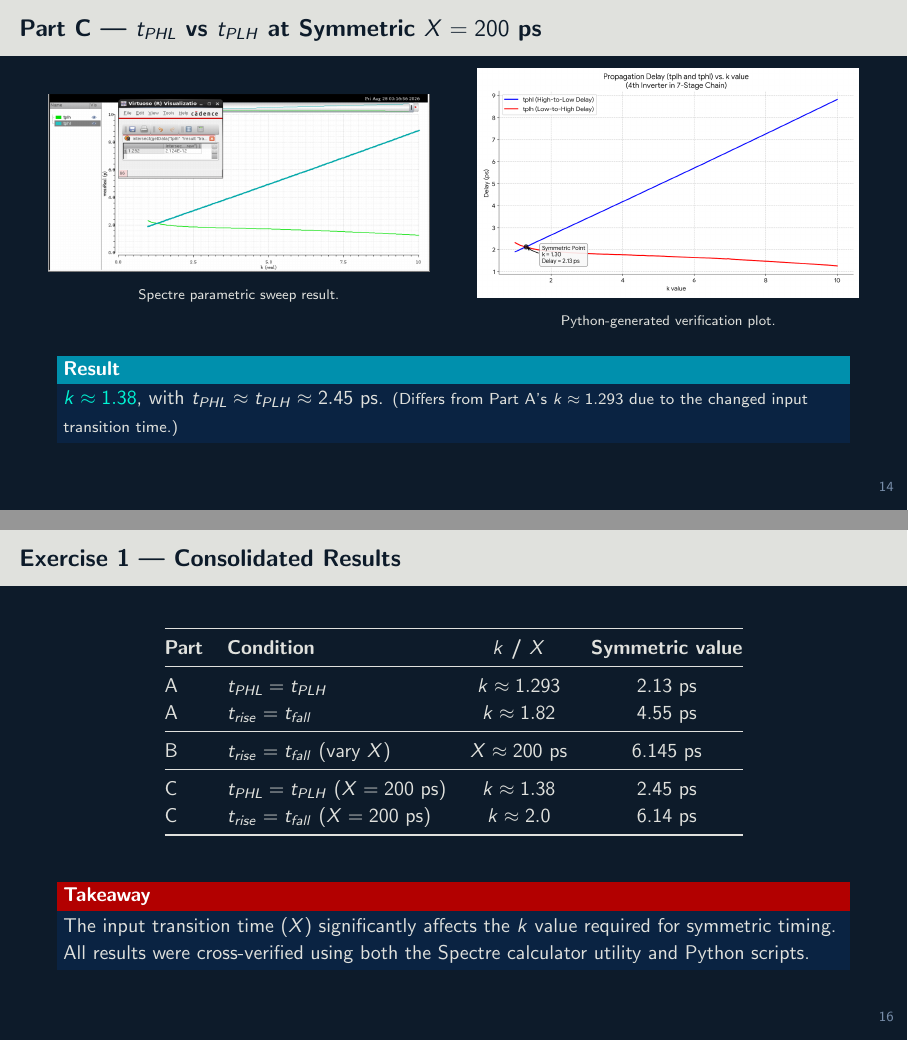
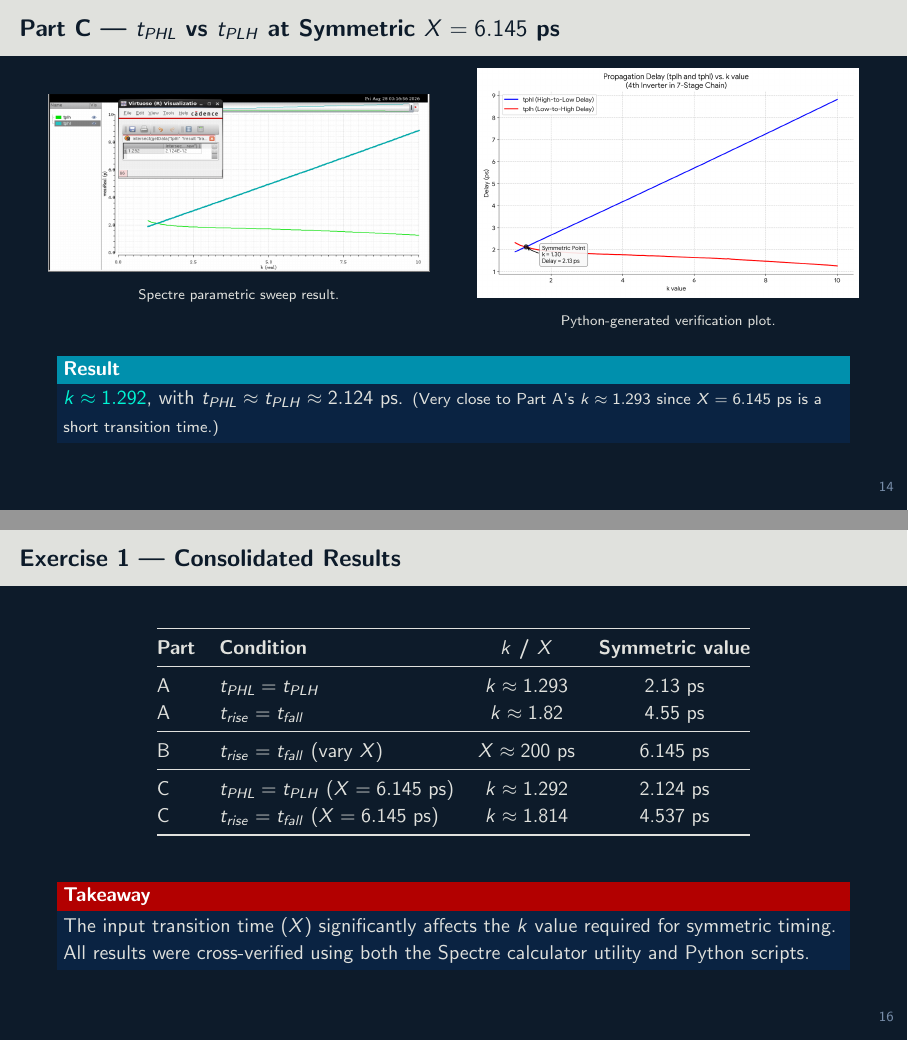
Before and after one commit to TheVoltageVikingRam/SPICE_Bootstrap, LaTeX slides (presentation.tex): pages 18 and 20 of 22, joined at a grey line. Compiled offline with pdfLaTeX.

Commit message:
Set symmetric X=6.145ps; update Part C results
Change Spectre stimulus to use symmetric input transition X = 6.145 ps and expand k sweep. Updated SPECTRE/Exercise1/Inverter_chain_part1C.scs (parameters), and revised main.tex and presentation.tex captions, table entries, and results to reflect the new X and sweep (k 1→10, step 0.05). New reported results: tPHL = tPLH at k ≈ 1.292 (≈2.124 ps) and trise = tfall at k ≈ 1.814 (≈4.537 ps).

```diff
--- a/presentation.tex
+++ b/presentation.tex
@@ -388,7 +388,7 @@ tran1 tran stop=1u
 \end{frame}
 
 % ── Part C: Propagation Delays ──────────────────────────────
-\begin{frame}{Part C — $t_{PHL}$ vs $t_{PLH}$ at Symmetric $X = 200$ ps}
+\begin{frame}{Part C — $t_{PHL}$ vs $t_{PLH}$ at Symmetric $X = 6.145$ ps}
     \begin{columns}[c]
         \begin{column}{0.48\textwidth}
             \centering
@@ -406,13 +406,13 @@ tran1 tran stop=1u
     \vspace{0.5em}
     \centering
     \begin{block}{Result}
-        \alert{$k \approx 1.38$}, with $t_{PHL} \approx t_{PLH} \approx 2.45$ ps.
-        {\footnotesize (Differs from Part A's $k \approx 1.293$ due to the changed input transition time.)}
+        \alert{$k \approx 1.292$}, with $t_{PHL} \approx t_{PLH} \approx 2.124$ ps.
+        {\footnotesize (Very close to Part A's $k \approx 1.293$ since $X = 6.145$ ps is a short transition time.)}
     \end{block}
 \end{frame}
 
 % ── Part C: Rise / Fall Times ───────────────────────────────
-\begin{frame}{Part C — $t_{rise}$ vs $t_{fall}$ at Symmetric $X = 200$ ps}
+\begin{frame}{Part C — $t_{rise}$ vs $t_{fall}$ at Symmetric $X = 6.145$ ps}
     \begin{columns}[c]
         \begin{column}{0.48\textwidth}
             \centering
@@ -448,8 +448,8 @@ tran1 tran stop=1u
             \midrule
             B & $t_{rise} = t_{fall}$ (vary $X$) & $X \approx 200$ ps & 6.145 ps \\
             \midrule
-            C & $t_{PHL} = t_{PLH}$ ($X = 200$ ps) & $k \approx 1.38$ & 2.45 ps \\
-            C & $t_{rise} = t_{fall}$ ($X = 200$ ps) & $k \approx 2.0$ & 6.14 ps \\
+            C & $t_{PHL} = t_{PLH}$ ($X = 6.145$ ps) & $k \approx 1.292$ & 2.124 ps \\
+            C & $t_{rise} = t_{fall}$ ($X = 6.145$ ps) & $k \approx 1.814$ & 4.537 ps \\
             \bottomrule
         \end{tabular}
     \end{table}
```
Also changed, not shown: main.tex (+5 -5 lines), presentation.tex (2 more changed lines), 1 other file.
